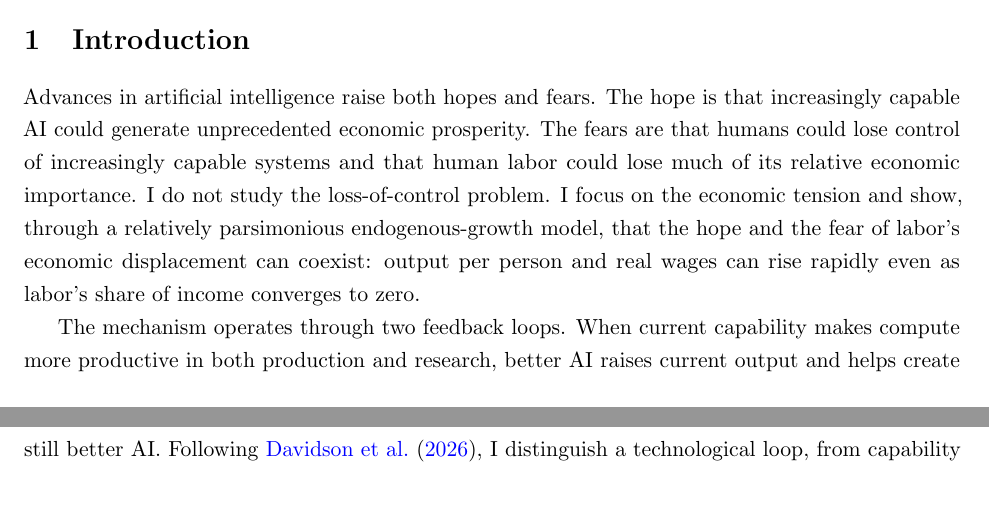
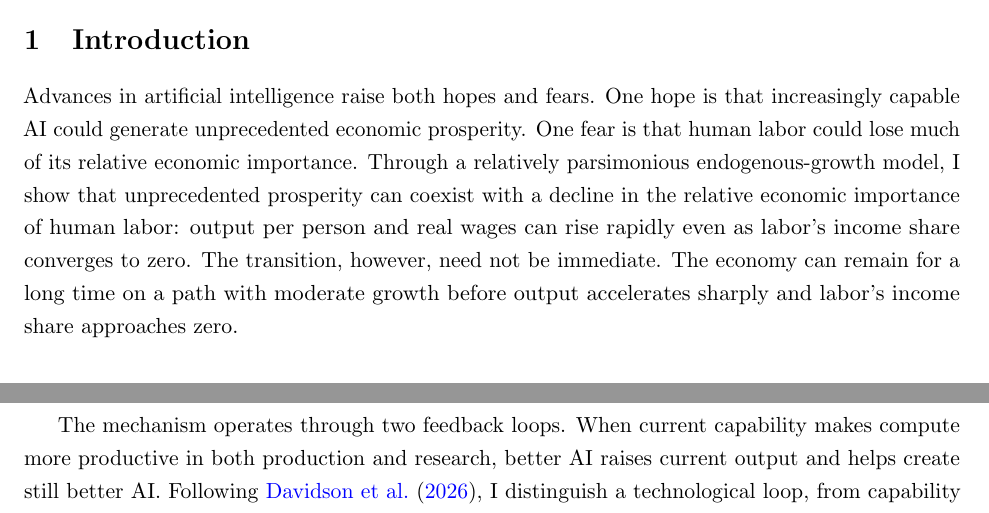
Before and after one commit to oliverpardo1979/AI-Future-Paper-WTF, a LaTeX paper (main_axm.tex, which reads sections_axm/01_introduction.tex): two parts of pages 1 and 2 of 81, joined at a grey line, cut so that both start at the same text. Compiled offline with pdfLaTeX.

Commit message:
Sharpen introduction motivation and delayed transition

```diff
--- a/sections_axm/01_introduction.tex
+++ b/sections_axm/01_introduction.tex
@@ -1,13 +1,15 @@
 \section{Introduction}
 
-Advances in artificial intelligence raise both hopes and fears. The hope is
+Advances in artificial intelligence raise both hopes and fears. One hope is
 that increasingly capable AI could generate unprecedented economic prosperity.
-The fears are that humans could lose control of increasingly capable systems
-and that human labor could lose much of its relative economic importance. I do
-not study the loss-of-control problem. I focus on the economic tension and show,
-through a relatively parsimonious endogenous-growth model, that the hope and the
-fear of labor's economic displacement can coexist: output per person and real
-wages can rise rapidly even as labor's share of income converges to zero.
+One fear is that human labor could lose much of its relative economic
+importance. Through a relatively parsimonious endogenous-growth model, I show
+that unprecedented prosperity can coexist with a decline in the relative
+economic importance of human labor: output per person and real wages can rise
+rapidly even as labor's income share converges to zero. The transition,
+however, need not be immediate. The economy can remain for a long time on a
+path with moderate growth before output accelerates sharply and labor's income
+share approaches zero.
 
 The mechanism operates through two feedback loops. When current capability
 makes compute more productive in both production and research, better AI raises
```
